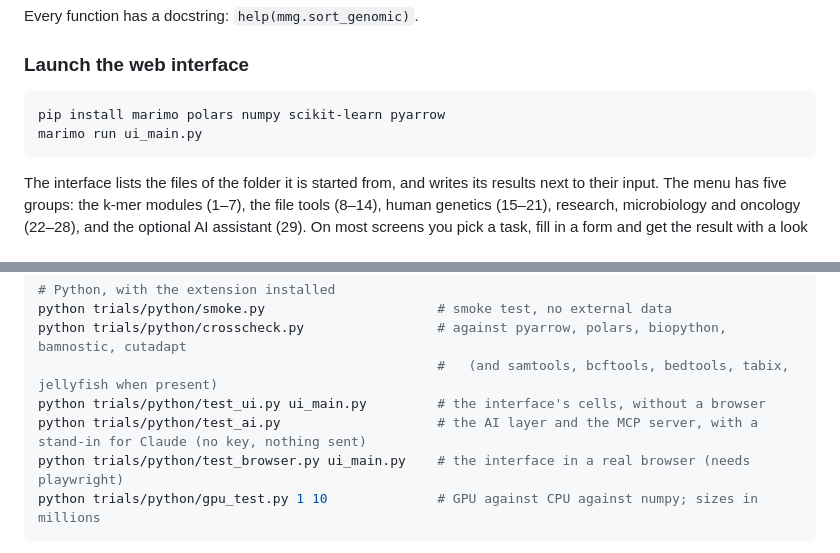
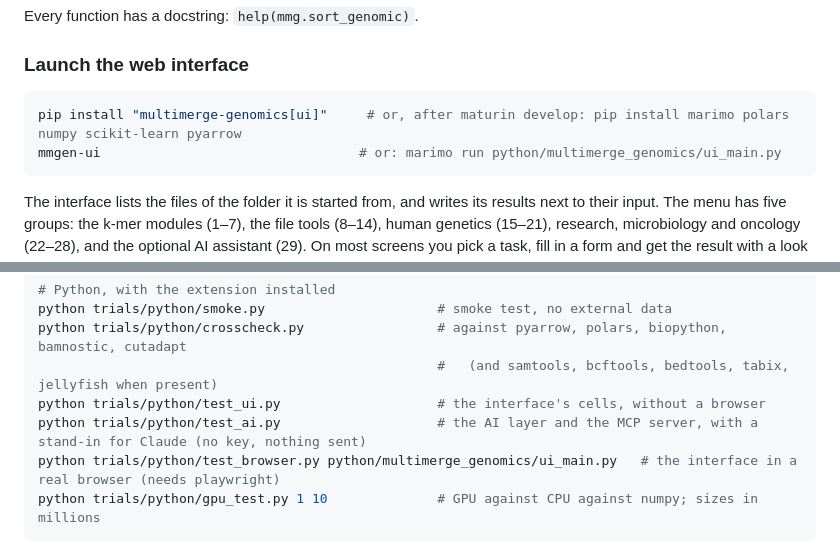
Before and after one commit to fbcouto/multimerge-genomics-research, a Markdown page: README.md, 2 parts joined by grey strips. Rendered like a GitHub page.

````diff
--- a/README.md
+++ b/README.md
@@ -237,8 +276,8 @@ Every function has a docstring: `help(mmg.sort_genomic)`.
 
 ### Launch the web interface
 ```bash
-pip install marimo polars numpy scikit-learn pyarrow
-marimo run ui_main.py
+pip install "multimerge-genomics[ui]"     # or, after maturin develop: pip install marimo polars numpy scikit-learn pyarrow
+mmgen-ui                                 # or: marimo run python/multimerge_genomics/ui_main.py
 ```
 
 The interface lists the files of the folder it is started from, and writes its results next to their input. The menu has five groups: the k-mer modules (1–7), the file tools (8–14), human genetics (15–21), research, microbiology and oncology (22–28), and the optional AI assistant (29). On most screens you pick a task, fill in a form and get the result with a look at the first records of the output; leave an output name blank and one is made from the input name. **Refresh the file list** picks up files written since the screen was opened.
@@ -403,9 +441,9 @@ cargo run --release --bin amplicon    # 178 tests: 16S ASVs, RDP classifier, div
 python trials/python/smoke.py                      # smoke test, no external data
 python trials/python/crosscheck.py                 # against pyarrow, polars, biopython, bamnostic, cutadapt
                                                    #   (and samtools, bcftools, bedtools, tabix, jellyfish when present)
-python trials/python/test_ui.py ui_main.py         # the interface's cells, without a browser
+python trials/python/test_ui.py                    # the interface's cells, without a browser
 python trials/python/test_ai.py                    # the AI layer and the MCP server, with a stand-in for Claude (no key, nothing sent)
-python trials/python/test_browser.py ui_main.py    # the interface in a real browser (needs playwright)
+python trials/python/test_browser.py python/multimerge_genomics/ui_main.py   # the interface in a real browser (needs playwright)
 python trials/python/gpu_test.py 1 10              # GPU against CPU against numpy; sizes in millions
 ```
 
````
Also changed, not shown: other parts of README.md (+49 -11 lines), .github/pull_request_template.md (+1 -1 lines), CONTRIBUTING.md (+1 -1 lines), assets/menu.png, 8 other files.
